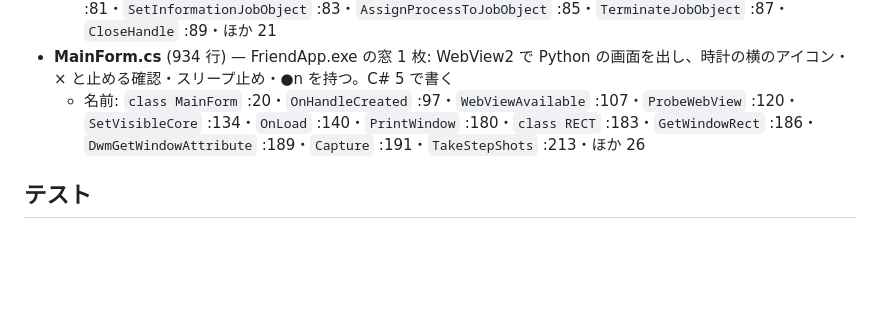
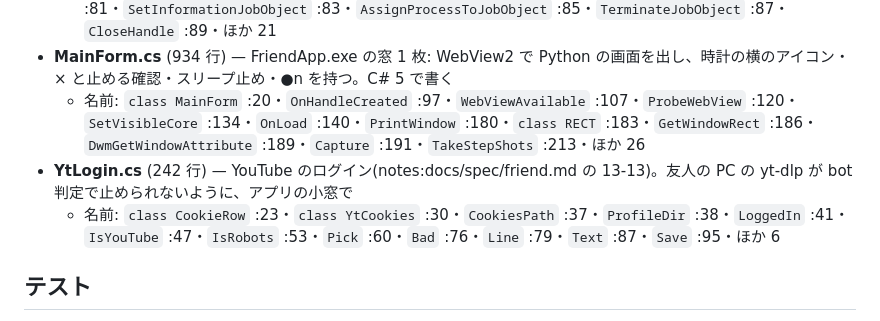
Before and after one commit to sirloin2983/youtube-tools1, a Markdown page: codemap/apps.md, the part around the change. Drawn GitHub-style; blank space fills up the shorter version.

Commit message:
[Claude] コードの地図を作り直した(YouTube のログイン)
Co-Authored-By: Claude Opus 5.5 <noreply@anthropic.com>

```diff
--- a/codemap/apps.md
+++ b/codemap/apps.md
@@ -41,6 +41,8 @@
   - 名前: `class Job` :26・`Add` :40・`Kill` :45・`Dispose` :50・`class JOBOBJECT_BASIC_LIMIT_INFORMATION` :56・`class IO_COUNTERS` :67・`class JOBOBJECT_EXTENDED_LIMIT_INFORMATION` :73・`CreateJobObject` :81・`SetInformationJobObject` :83・`AssignProcessToJobObject` :85・`TerminateJobObject` :87・`CloseHandle` :89・ほか 21
 - **MainForm.cs** (934 行) — FriendApp.exe の窓 1 枚: WebView2 で Python の画面を出し、時計の横のアイコン・× と止める確認・スリープ止め・●n を持つ。C# 5 で書く
   - 名前: `class MainForm` :20・`OnHandleCreated` :97・`WebViewAvailable` :107・`ProbeWebView` :120・`SetVisibleCore` :134・`OnLoad` :140・`PrintWindow` :180・`class RECT` :183・`GetWindowRect` :186・`DwmGetWindowAttribute` :189・`Capture` :191・`TakeStepShots` :213・ほか 26
+- **YtLogin.cs** (242 行) — YouTube のログイン(notes:docs/spec/friend.md の 13-13)。友人の PC の yt-dlp が bot 判定で止められないように、アプリの小窓で
+  - 名前: `class CookieRow` :23・`class YtCookies` :30・`CookiesPath` :37・`ProfileDir` :38・`LoggedIn` :41・`IsYouTube` :47・`IsRobots` :53・`Pick` :60・`Bad` :76・`Line` :79・`Text` :87・`Save` :95・ほか 6
 
 ## テスト
 
```
Also changed, not shown: codemap/index.md (+1 -1 lines), codemap/words.md (+2 -2 lines).
